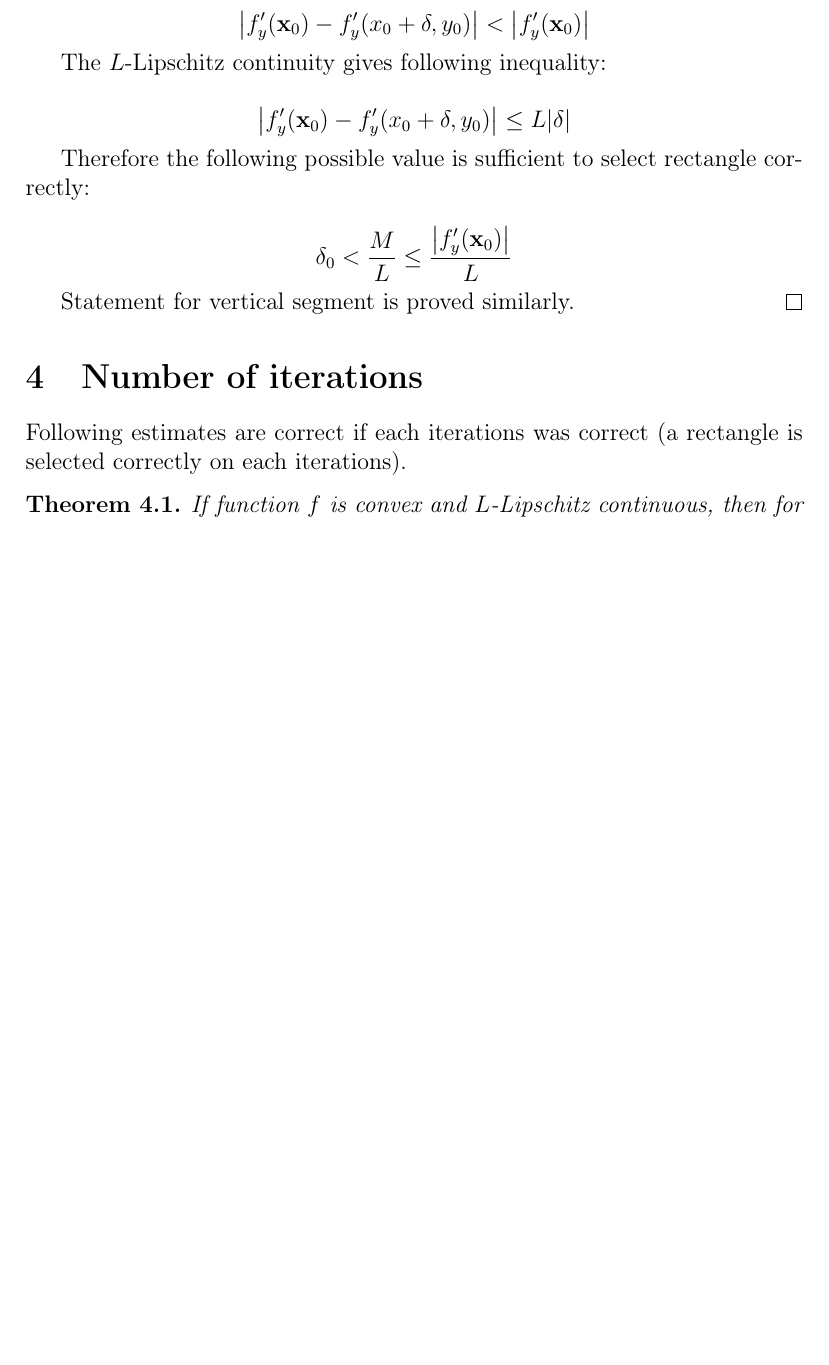
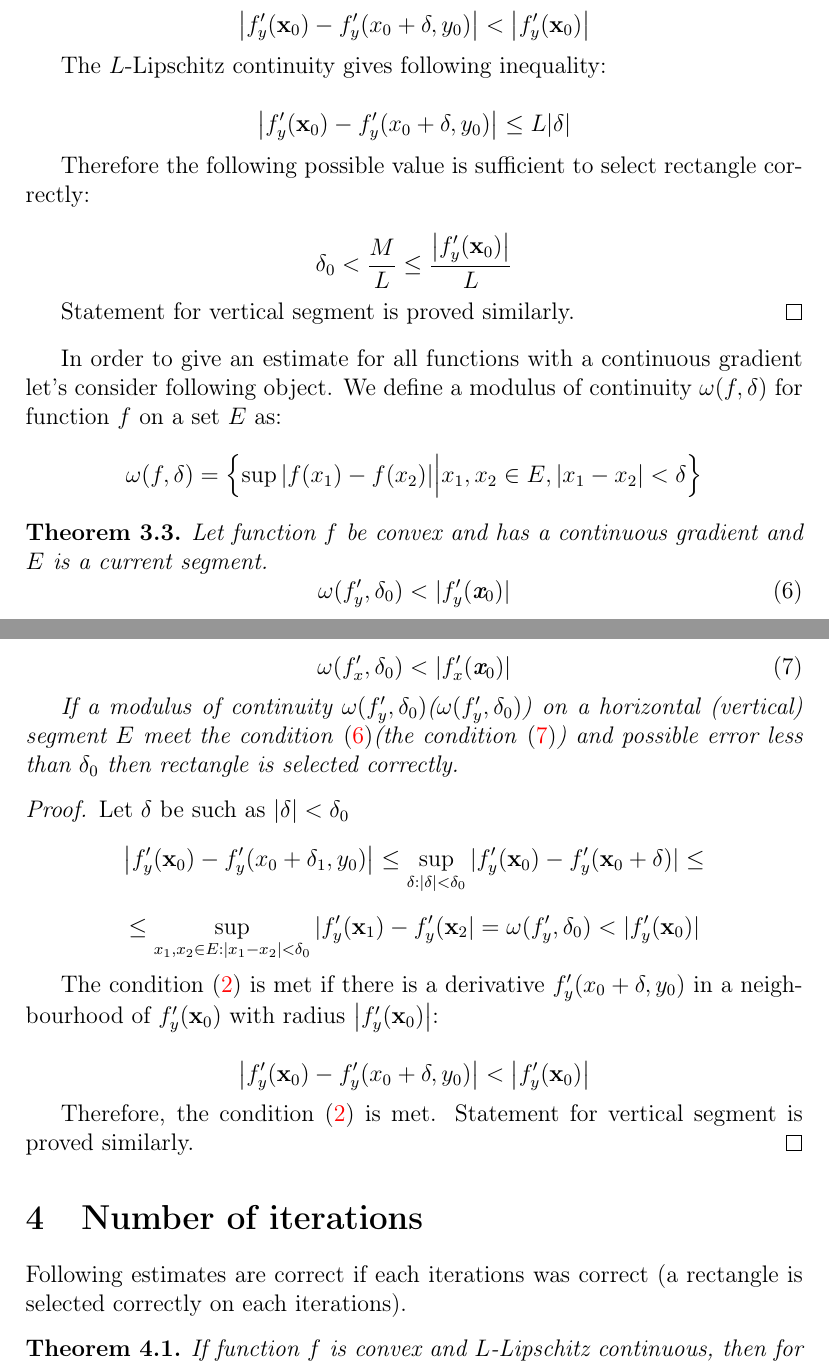
Before and after one commit to ASEDOS999/SPP, a LaTeX document (One method.tex): part of page 6 of 9 before the commit and two parts of pages 6 and 7 of 10 after it, the two joined at a grey line, cut so that both start at the same text, the shorter picture padded with empty space. Compiled offline with pdfLaTeX.

Commit message:
Add new estimate

```diff
--- a/One method.tex
+++ b/One method.tex
@@ -211,6 +211,29 @@ $$\delta_0 < \frac{M}{L} \leq \frac{\left|f'_y(\textbf{x}_0)\right|}{L}$$
 Statement for vertical segment is proved similarly.
 \end{proof}
 
+
+In order to give an estimate for all functions with a continuous gradient let's consider following object. We define a modulus of continuity $\omega(f, \delta)$  for function $f$ on a set $E$ as:
+$$\omega(f, \delta) = \left\{\sup|f(x_1) - f(x_2)|\Big|x_1, x_2\in E, |x_1-x_2|<\delta\right\}$$
+
+\begin{theorem}
+Let function $f$ be convex and has a continuous gradient and $E$ is a current segment.
+\begin{equation}\label{C3}\omega(f'_y, \delta_0) < |f'_y(\textbf{x}_0)|\end{equation}
+\begin{equation}\label{C4}\omega(f'_x, \delta_0) < |f'_x(\textbf{x}_0)|\end{equation}
+
+If a modulus of continuity $\omega(f'_y, \delta_0)$($\omega(f'_y, \delta_0)$) on a horizontal (vertical) segment $E$ meet the condition \eqref{C3}(the condition \eqref{C4}) and possible error less than $\delta_0$ then rectangle is selected correctly.
+\end{theorem}
+\begin{proof}
+Let $\delta$ be such as $|\delta|<\delta_0$
+$$\left|f'_y(\textbf{x}_0) - f'_y(x_0+\delta_1, y_0)\right| \leq \sup_{\delta : |\delta|<\delta_0}|f'_y(\textbf{x}_0) - f'_y(\textbf{x}_0 + \delta)|\leq$$
+$$ \leq \sup_{x_1, x_2 \in E : |x_1 - x_2|<\delta_0}|f'_y(\textbf{x}_1) - f'_y(\textbf{x}_2 |= \omega(f'_y, \delta_0) < |f'_y(\textbf{x}_0)|$$
+
+The condition \eqref{MCH} is met if there is a derivative $f'_y(x_0+\delta, y_0)$ in a neighbourhood of
+$f'_y(\textbf{x}_0)$ with radius $\left|f'_y(\textbf{x}_0)\right|$:
+
+$$\left|f'_y(\textbf{x}_0) - f'_y(x_0+\delta, y_0)\right|<\left|f'_y(\textbf{x}_0)\right|$$
+
+Therefore, the condition \eqref{MCH} is met. Statement for vertical segment is proved similarly.
+\end{proof}
 
 \section{Number of iterations}
 
```
Also changed, not shown: One method.pdf, One method.tex (10 more changed lines).
